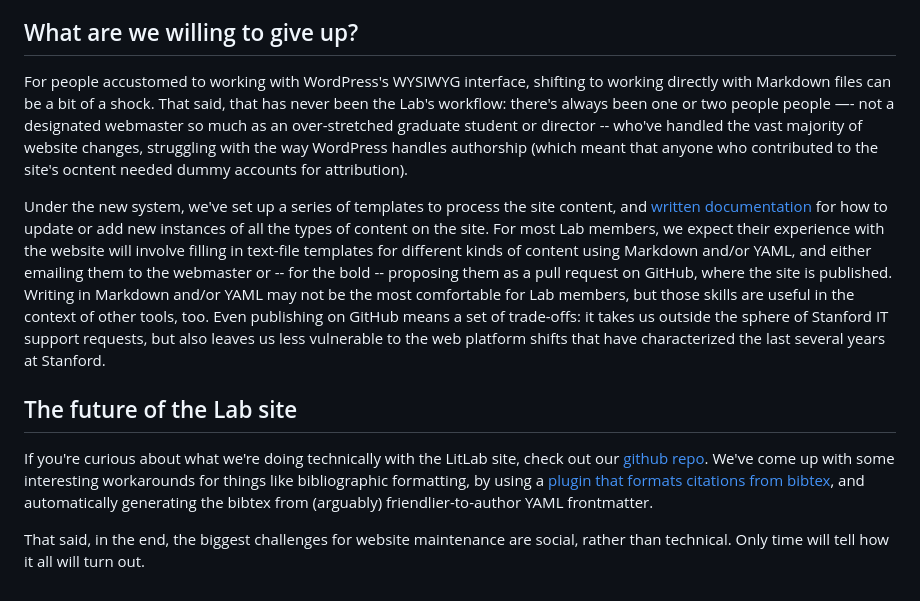
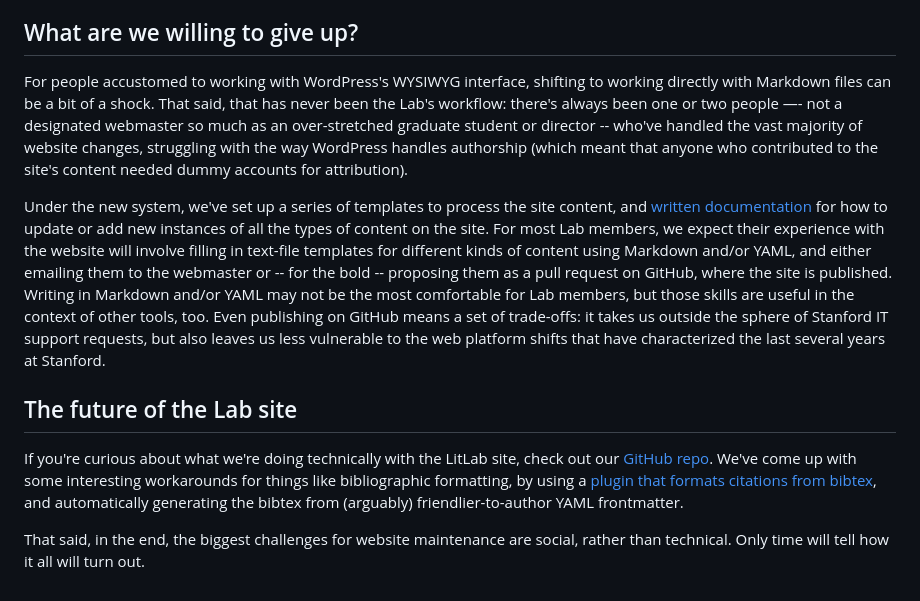
Before and after one commit to literarylab/literarylab.github.io, a Markdown page: src/techne/2023-04-13-new-litlab-website.md, the part around the change printed below. Drawn GitHub-style.

```diff
--- a/src/techne/2023-04-13-new-litlab-website.md
+++ b/src/techne/2023-04-13-new-litlab-website.md
@@ -39,12 +39,12 @@ The desire to minimize technical site maintenance was a significant factor in ou
 
 ## What are we willing to give up?
 
-For people accustomed to working with WordPress's WYSIWYG interface, shifting to working directly with Markdown files can be a bit of a shock. That said, that has never been the Lab's workflow: there's always been one or two people people —- not a designated webmaster so much as an over-stretched graduate student or director -- who've handled the vast majority of website changes, struggling with the way WordPress handles authorship (which meant that anyone who contributed to the site's ocntent needed dummy accounts for attribution).
+For people accustomed to working with WordPress's WYSIWYG interface, shifting to working directly with Markdown files can be a bit of a shock. That said, that has never been the Lab's workflow: there's always been one or two people —- not a designated webmaster so much as an over-stretched graduate student or director -- who've handled the vast majority of website changes, struggling with the way WordPress handles authorship (which meant that anyone who contributed to the site's content needed dummy accounts for attribution).
 
 Under the new system, we've set up a series of templates to process the site content, and [written documentation](https://github.com/literarylab/literarylab.github.io#readme) for how to update or add new instances of all the types of content on the site. For most Lab members, we expect their experience with the website will involve filling in text-file templates for different kinds of content using Markdown and/or YAML, and either emailing them to the webmaster or -- for the bold -- proposing them as a pull request on GitHub, where the site is published. Writing in Markdown and/or YAML may not be the most comfortable for Lab members, but those skills are useful in the context of other tools, too. Even publishing on GitHub means a set of trade-offs: it takes us outside the sphere of Stanford IT support requests, but also leaves us less vulnerable to the web platform shifts that have characterized the last several years at Stanford.
 
 ## The future of the Lab site
 
-If you're curious about what we're doing technically with the LitLab site, check out our [github repo](https://github.com/literarylab/literarylab.github.io). We've come up with some interesting workarounds for things like bibliographic formatting, by using a [plugin that formats citations from bibtex](https://github.com/Savjee/eleventy-plugin-bibtex), and automatically generating the bibtex from (arguably) friendlier-to-author YAML frontmatter.
+If you're curious about what we're doing technically with the LitLab site, check out our [GitHub repo](https://github.com/literarylab/literarylab.github.io). We've come up with some interesting workarounds for things like bibliographic formatting, by using a [plugin that formats citations from bibtex](https://github.com/Savjee/eleventy-plugin-bibtex), and automatically generating the bibtex from (arguably) friendlier-to-author YAML frontmatter.
 
 That said, in the end, the biggest challenges for website maintenance are social, rather than technical. Only time will tell how it all will turn out.
```
Also changed, not shown: other parts of src/techne/2023-04-13-new-litlab-website.md (+2 -2 lines).
